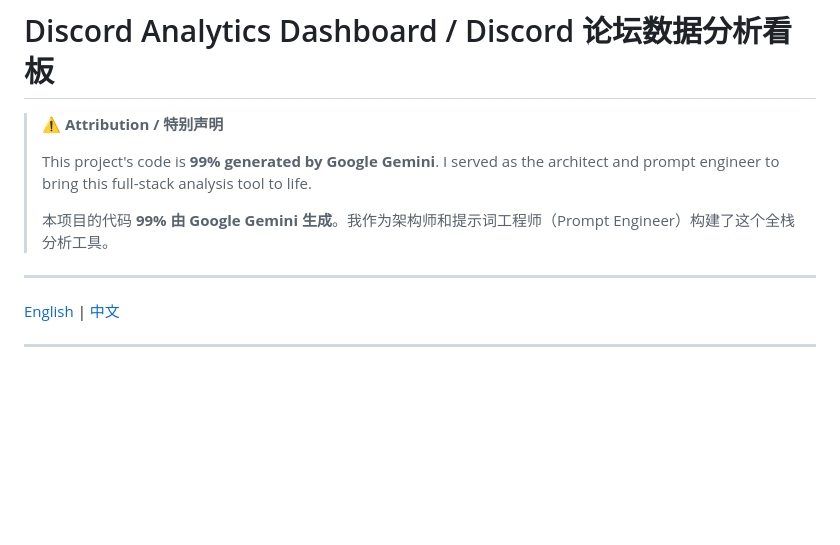
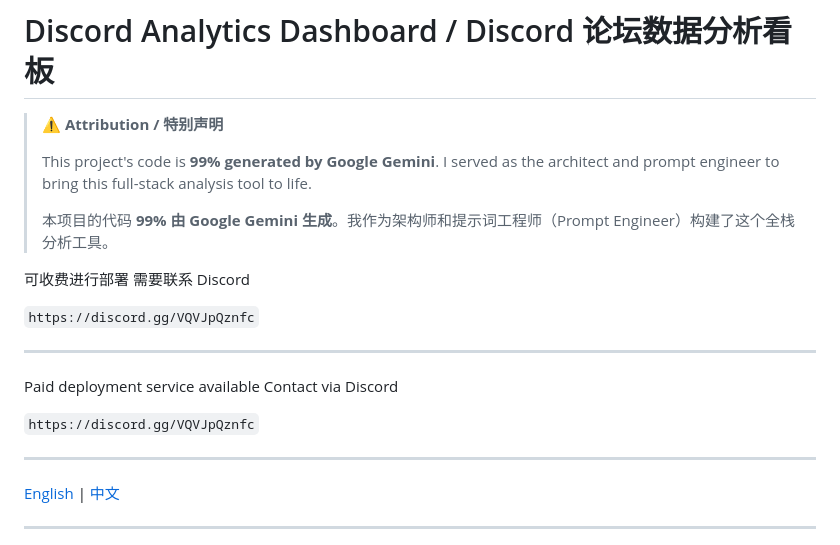
Before and after one commit to Duncan588/Discord-Analytics-Dashboard, a Markdown page: README.md, the part around the change. GitHub-like rendering; blank space fills up the shorter version.

```diff
--- a/README.md
+++ b/README.md
@@ -5,6 +5,19 @@
 > This project's code is **99% generated by Google Gemini**. I served as the architect and prompt engineer to bring this full-stack analysis tool to life.
 >
 > 本项目的代码 **99% 由 Google Gemini 生成**。我作为架构师和提示词工程师（Prompt Engineer）构建了这个全栈分析工具。
+
+可收费进行部署
+需要联系 Discord
+
+`https://discord.gg/VQVJpQznfc`
+
+---
+
+Paid deployment service available
+Contact via Discord
+
+`https://discord.gg/VQVJpQznfc`
+
 
 ---
 
```
